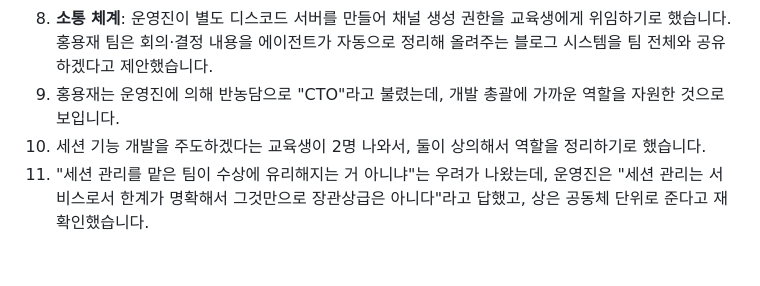
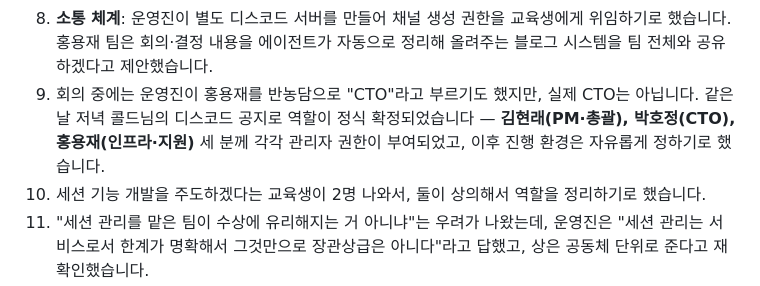
Before and after one commit to hyun02063185-AX-beginner/Cody-Stat, a Markdown page: docs/회의록/2026-09-03-플랫폼-발대식-후속회의.md, the part around the change. Drawn GitHub-style; blank space fills up the shorter version.

Commit message:
회의록 CTO 표기 정정 — 홍용재 아닌 박호정, 디스코드 역할 공지 반영
Co-Authored-By: Claude Sonnet 5 <noreply@anthropic.com>

```diff
--- a/docs/회의록/2026-09-03-플랫폼-발대식-후속회의.md
+++ b/docs/회의록/2026-09-03-플랫폼-발대식-후속회의.md
@@ -42,7 +42,7 @@
 6. **디스코드는 의사결정 공간이 아니다.** 사적인 공간이라 결정 자체가 안 된다는 문제 제기가 있었고, 그래서 아이디어·계획은 반드시 문서로 정리해서 기존 디스코드 "서비스 아이디어" 채널에 올리기로 했습니다.
 7. **개인정보 이슈**: 실제로 DB에 저장된 개인정보는 없었고, 디스코드 OAuth로 닉네임만 노출된 걸 개인정보로 오인한 민원이었다고 운영진이 설명했습니다. 홍용재는 자신의 서비스가 구글 OAuth 기반이며, 별도 동의창을 추가하겠다고 밝혔습니다. 새로 만드는 서비스에도 개인정보 처리방침이 필요하다는 데 공감대가 형성되었습니다.
 8. **소통 체계**: 운영진이 별도 디스코드 서버를 만들어 채널 생성 권한을 교육생에게 위임하기로 했습니다. 홍용재 팀은 회의·결정 내용을 에이전트가 자동으로 정리해 올려주는 블로그 시스템을 팀 전체와 공유하겠다고 제안했습니다.
-9. 홍용재는 운영진에 의해 반농담으로 "CTO"라고 불렸는데, 개발 총괄에 가까운 역할을 자원한 것으로 보입니다.
+9. 회의 중에는 운영진이 홍용재를 반농담으로 "CTO"라고 부르기도 했지만, 실제 CTO는 아닙니다. 같은 날 저녁 콜드님의 디스코드 공지로 역할이 정식 확정되었습니다 — **김현래(PM·총괄), 박호정(CTO), 홍용재(인프라·지원)** 세 분께 각각 관리자 권한이 부여되었고, 이후 진행 환경은 자유롭게 정하기로 했습니다.
 10. 세션 기능 개발을 주도하겠다는 교육생이 2명 나와서, 둘이 상의해서 역할을 정리하기로 했습니다.
 11. "세션 관리를 맡은 팀이 수상에 유리해지는 거 아니냐"는 우려가 나왔는데, 운영진은 "세션 관리는 서비스로서 한계가 명확해서 그것만으로 장관상급은 아니다"라고 답했고, 상은 공동체 단위로 준다고 재확인했습니다.
 12. 다음 세션은 9/4(금) 오후 4시. 세션 종료 후(5시 반~6시경) 같은 자리에서 후속 논의를 이어가기로 했습니다. 다음 주 추가 회의 여부는 내일 다시 정합니다.
```
